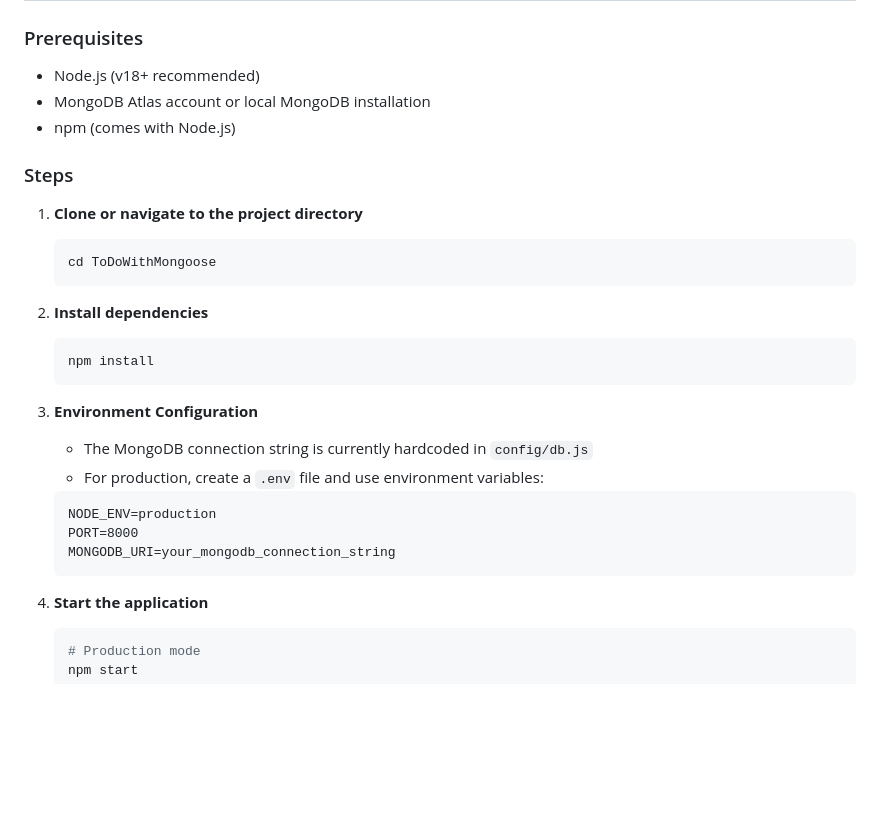
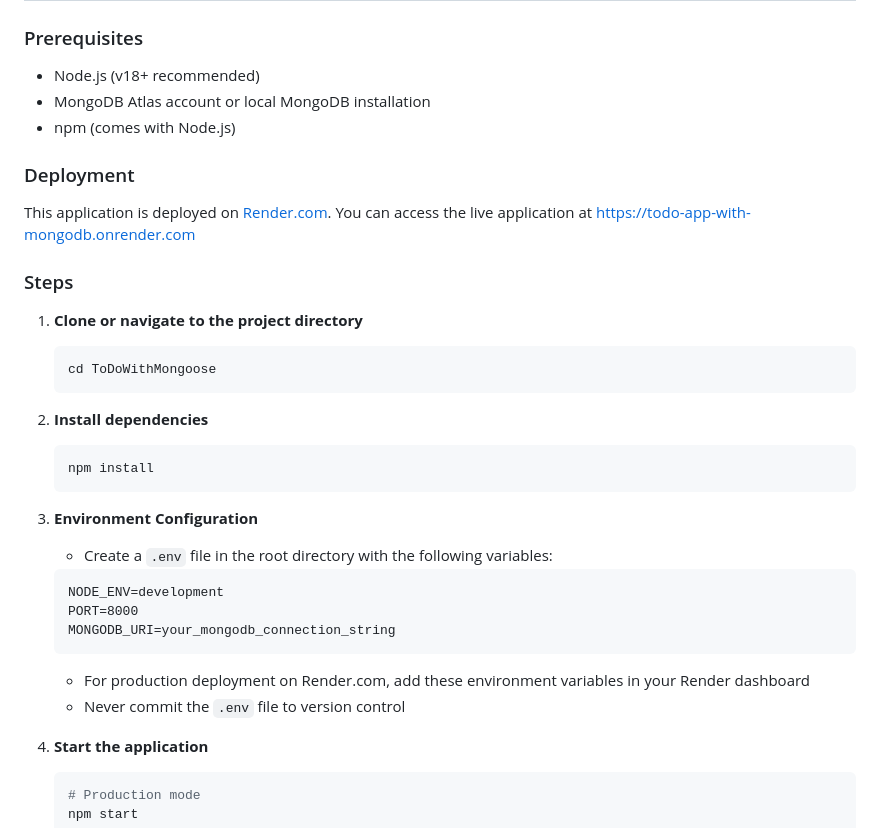
Before and after one commit to arbaaz1711/TuteDude, a Markdown page: Assignment8/Readme.md, the part around the change. Rendered like a GitHub page; blank space fills up the shorter version.

````diff
--- a/Assignment8/Readme.md
+++ b/Assignment8/Readme.md
@@ -46,6 +46,9 @@ ToDoWithMongoose/
 - MongoDB Atlas account or local MongoDB installation
 - npm (comes with Node.js)
 
+### Deployment
+This application is deployed on [Render.com](https://render.com). You can access the live application at https://todo-app-with-mongodb.onrender.com
+
 ### Steps
 
 1. **Clone or navigate to the project directory**
@@ -59,13 +62,14 @@ ToDoWithMongoose/
    ```
 
 3. **Environment Configuration**
-   - The MongoDB connection string is currently hardcoded in `config/db.js`
-   - For production, create a `.env` file and use environment variables:
+   - Create a `.env` file in the root directory with the following variables:
    ```
-   NODE_ENV=production
+   NODE_ENV=development
    PORT=8000
    MONGODB_URI=your_mongodb_connection_string
    ```
+   - For production deployment on Render.com, add these environment variables in your Render dashboard
+   - Never commit the `.env` file to version control
 
 4. **Start the application**
    ```bash
````
